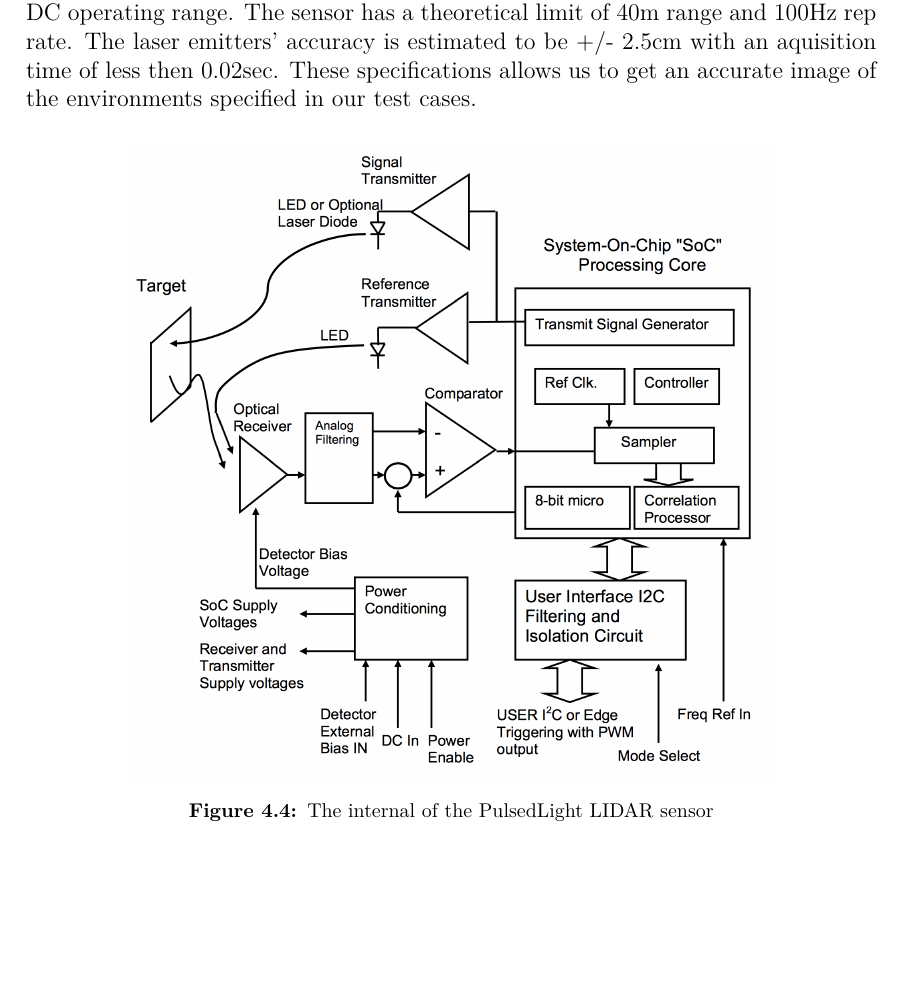
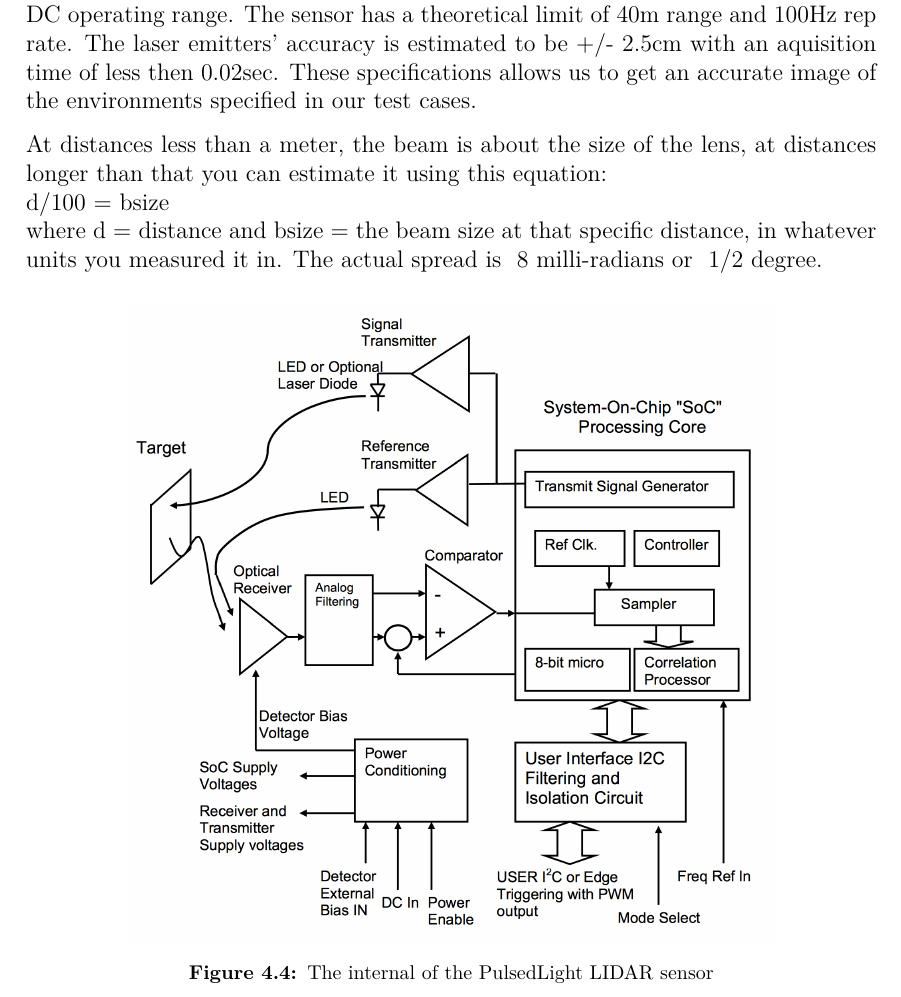
Before and after one commit to anthonymonori/hector-slam-wreck, a LaTeX thesis (report/P2.tex, which reads report/sections/ch4-laser.tex): part of page 38 of 63, cut so that both start at the same text, the shorter picture padded with empty space. Compiled offline with pdfLaTeX; a LaTeX package or settings file that is missing is left out.

Commit message:
still laser stuff

```diff
--- a/report/sections/ch4-laser.tex
+++ b/report/sections/ch4-laser.tex
@@ -5,6 +5,12 @@
 %TODO: Specify testing environments in the testsing section.
 
 %How the laser works
+
+At distances less than a meter, the beam is about the size of the lens, at distances longer than that you can estimate it using this equation:
+\\ d/100 = bsize \\
+where d = distance and bsize = the beam size at that specific distance, in whatever units you measured it in. The actual spread is ~8 milli-radians or ~1/2 degree.
+%REF: http://kb.pulsedlight3d.com/support/solutions/articles/5000566352-what-is-the-spread-of-the-laser-beam-
+
 
 \begin{figure}[H]
 	\centering
```
